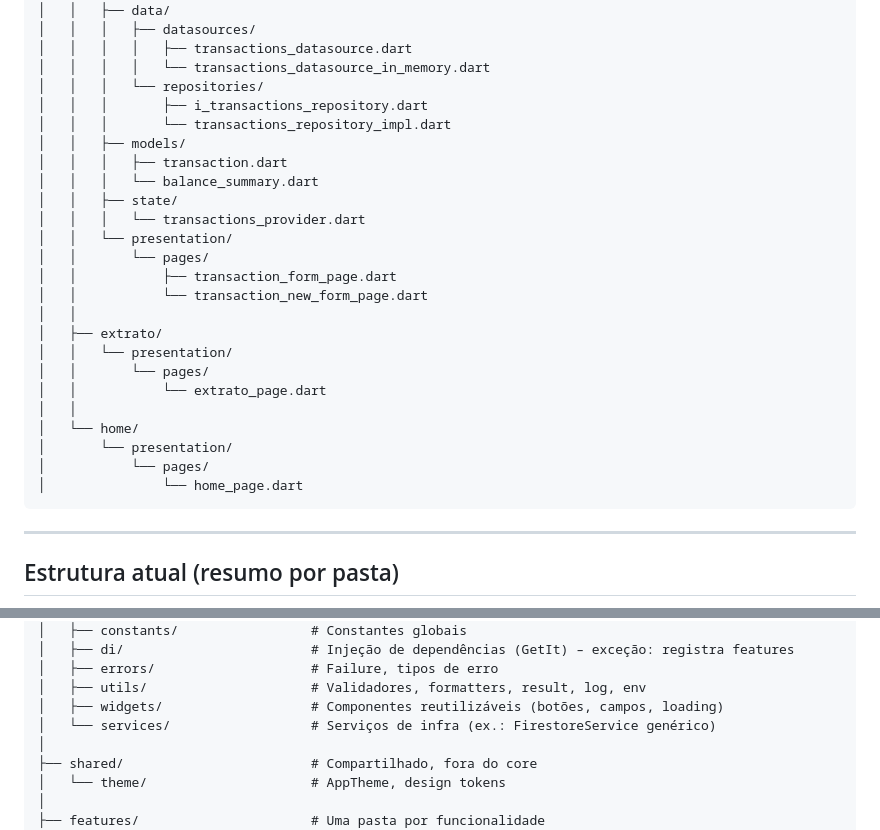
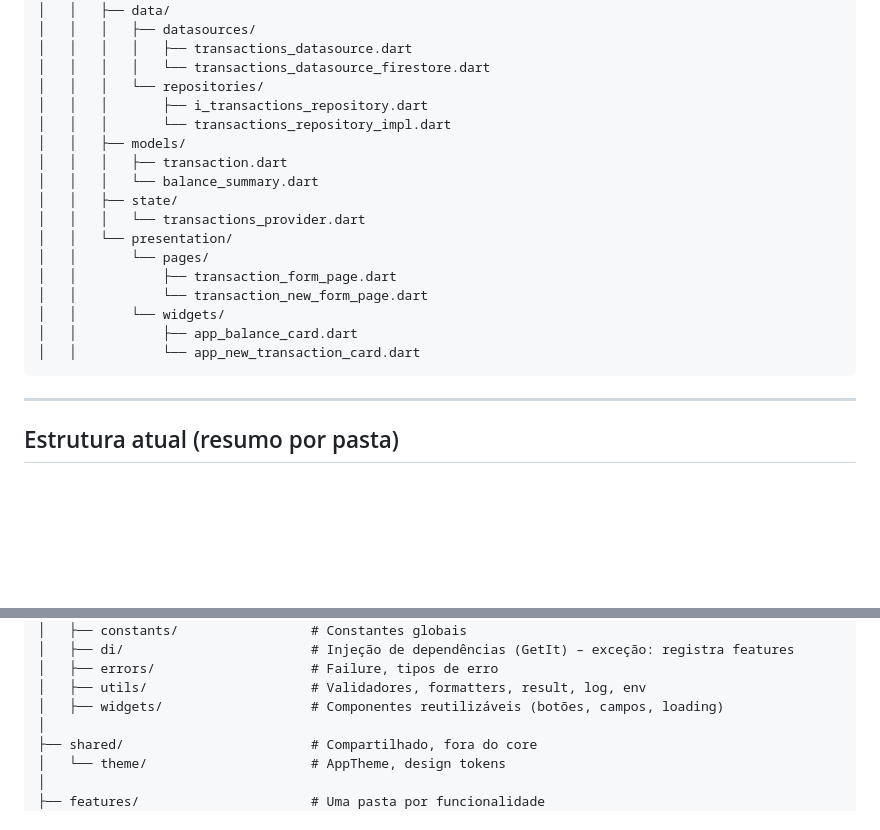
Before and after one commit to Grupo-10-Pos-FIAP/cortex-bank-mobile, a Markdown page: docs/ESTRUTURA_PROJETO.md, 2 parts joined by grey strips. GitHub-like rendering; blank space fills up the shorter version.

````diff
--- a/docs/ESTRUTURA_PROJETO.md
+++ b/docs/ESTRUTURA_PROJETO.md
@@ -127,7 +161,7 @@ lib/
 │   │   ├── data/
 │   │   │   ├── datasources/
 │   │   │   │   ├── transactions_datasource.dart
-│   │   │   │   └── transactions_datasource_in_memory.dart
+│   │   │   │   └── transactions_datasource_firestore.dart
 │   │   │   └── repositories/
 │   │   │       ├── i_transactions_repository.dart
 │   │   │       └── transactions_repository_impl.dart
@@ -140,16 +174,9 @@ lib/
 │   │       └── pages/
 │   │           ├── transaction_form_page.dart
 │   │           └── transaction_new_form_page.dart
-│   │
-│   ├── extrato/
-│   │   └── presentation/
-│   │       └── pages/
-│   │           └── extrato_page.dart
-│   │
-│   └── home/
-│       └── presentation/
-│           └── pages/
-│               └── home_page.dart
+│   │       └── widgets/
+│   │           ├── app_balance_card.dart
+│   │           └── app_new_transaction_card.dart
 ```
 
 ---
@@ -168,7 +195,6 @@ lib/
 │   ├── errors/                    # Failure, tipos de erro
 │   ├── utils/                     # Validadores, formatters, result, log, env
 │   ├── widgets/                   # Componentes reutilizáveis (botões, campos, loading)
-│   └── services/                  # Serviços de infra (ex.: FirestoreService genérico)
 │
 ├── shared/                        # Compartilhado, fora do core
 │   └── theme/                     # AppTheme, design tokens
````
Also changed, not shown: other parts of docs/ESTRUTURA_PROJETO.md (+43 -9 lines), docs/LEIA-ME.md (+11 -10 lines).
